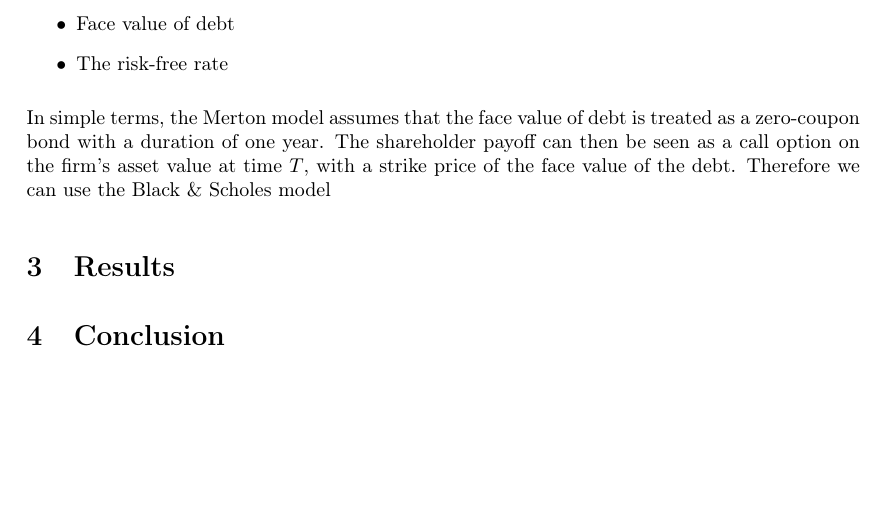
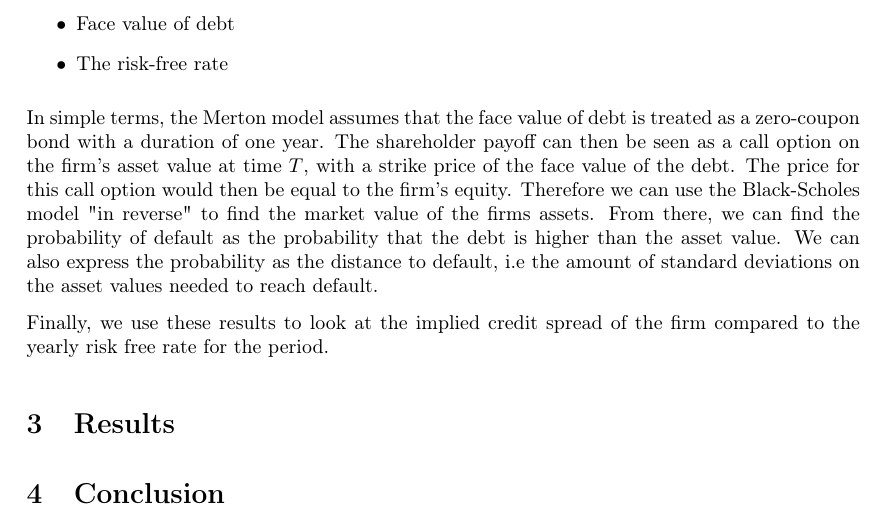
Before and after one commit to sleipner42/LP32020, a LaTeX document (finrisk/Lab3/Lab3.tex): part of the page, cut so that both start at the same text, the shorter picture padded with empty space. Compiled offline with pdfLaTeX.

Commit message:
Utkast på metod

```diff
--- a/finrisk/Lab3/Lab3.tex
+++ b/finrisk/Lab3/Lab3.tex
@@ -39,9 +39,13 @@ To estimate the default probability using the Merton Model we need to gather his
     \item The risk-free rate
 \end{itemize}
 
-In simple terms, the Merton model assumes that the face value of debt is treated as a zero-coupon bond with a duration of one year. The shareholder payoff can then be seen as a call option on the firm's asset value at time $T$, with a strike price of the face value of the debt. Therefore we can use the Black \& Scholes model
+In simple terms, the Merton model assumes that the face value of debt is treated as a zero-coupon bond with a duration of one year. The shareholder payoff can then be seen as a call option on the firm's asset value at time $T$, with a strike price of the face value of the debt. The price for this call option would then be equal to the firm's equity. Therefore we can use the Black-Scholes model "in reverse" to find the market value of the firms assets. From there, we can find the probability of default as the probability that the debt is higher than the asset value. We can also express the probability as the distance to default, i.e the amount of standard deviations on the asset values needed to reach default.
+
+Finally, we use these results to look at the implied credit spread of the firm compared to the yearly risk free rate for the period.
 
 \section{Results}
+
+
 
 \section{Conclusion}
 
```
